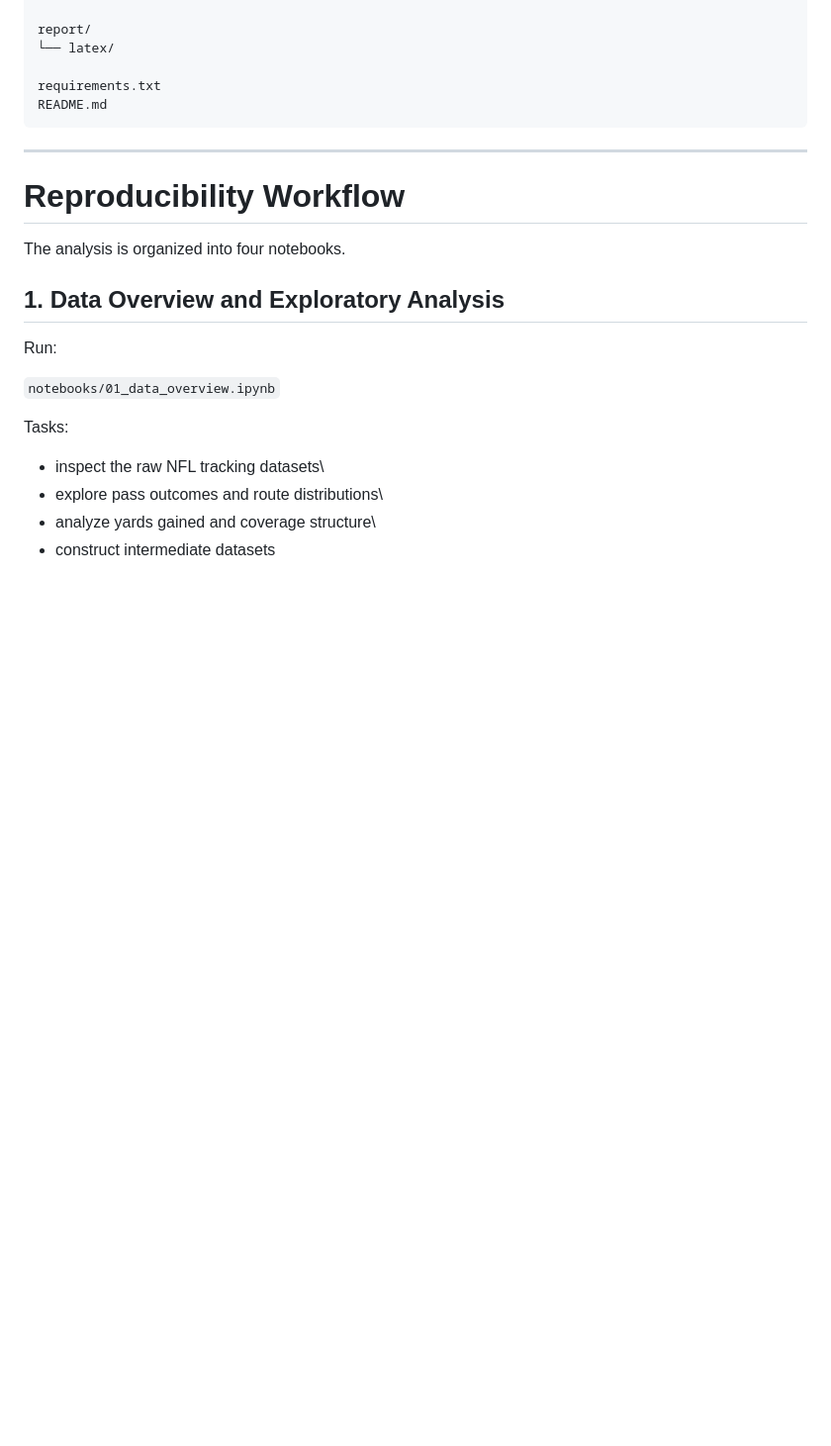
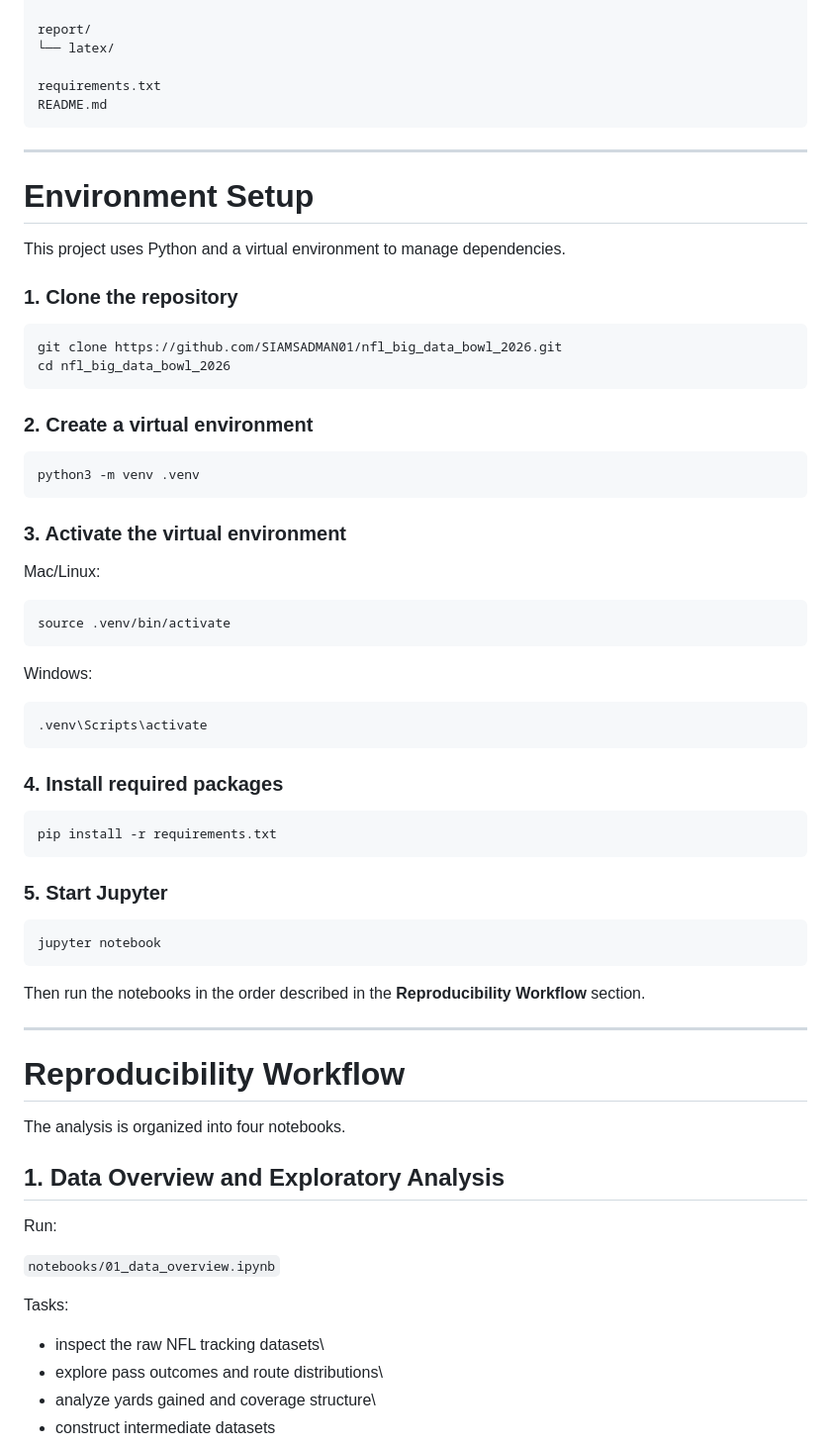
Before and after one commit to SIAMSADMAN01/nfl_big_data_bowl_2026, a Markdown page: README.md, the part around the change. Shown at 99% size. Rendered like a GitHub page; blank space fills up the shorter version.

````diff
--- a/README.md
+++ b/README.md
@@ -157,6 +157,53 @@ src/config.py
 
 ------------------------------------------------------------------------
 
+# Environment Setup
+
+This project uses Python and a virtual environment to manage dependencies.
+
+### 1. Clone the repository
+
+```bash
+git clone https://github.com/SIAMSADMAN01/nfl_big_data_bowl_2026.git
+cd nfl_big_data_bowl_2026
+```
+
+### 2. Create a virtual environment
+
+```bash
+python3 -m venv .venv
+```
+
+### 3. Activate the virtual environment
+
+Mac/Linux:
+
+```bash
+source .venv/bin/activate
+```
+
+Windows:
+
+```bash
+.venv\Scripts\activate
+```
+
+### 4. Install required packages
+
+```bash
+pip install -r requirements.txt
+```
+
+### 5. Start Jupyter
+
+```bash
+jupyter notebook
+```
+
+Then run the notebooks in the order described in the **Reproducibility Workflow** section.
+
+------------------------------------------------------------------------
+
 # Reproducibility Workflow
 
 The analysis is organized into four notebooks.
````
